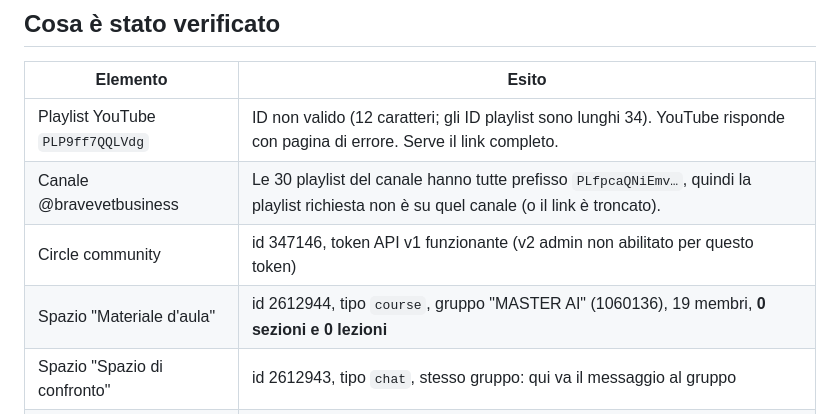
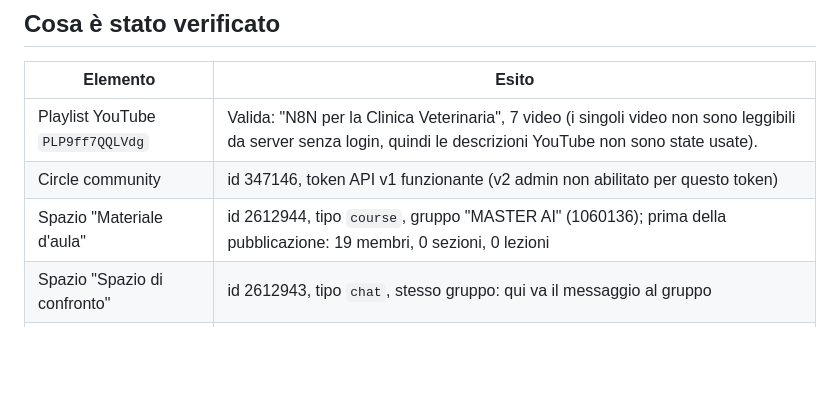
Before and after one commit to MADEONLINE/ai-activation, a Markdown page: circle-n8n-video-corso/README.md, the part around the change. GitHub-like rendering; blank space fills up the shorter version.

Commit message:
Aggiorna stato verifica playlist nel README
Co-Authored-By: Claude Fable 5.1 <noreply@anthropic.com>
Claude-Session: https://claude.ai/code/session_01VseGETrkTNpqJLvCUixn5r

```diff
--- a/circle-n8n-video-corso/README.md
+++ b/circle-n8n-video-corso/README.md
@@ -37,10 +37,9 @@ Il contenuto HTML di tutte le lezioni è rigenerabile con `build_lessons.py` (sc
 
 | Elemento | Esito |
 |---|---|
-| Playlist YouTube `PLP9ff7QQLVdg` | ID non valido (12 caratteri; gli ID playlist sono lunghi 34). YouTube risponde con pagina di errore. Serve il link completo. |
-| Canale @bravevetbusiness | Le 30 playlist del canale hanno tutte prefisso `PLfpcaQNiEmv…`, quindi la playlist richiesta non è su quel canale (o il link è troncato). |
+| Playlist YouTube `PLP9ff7QQLVdg` | Valida: "N8N per la Clinica Veterinaria", 7 video (i singoli video non sono leggibili da server senza login, quindi le descrizioni YouTube non sono state usate). |
 | Circle community | id 347146, token API v1 funzionante (v2 admin non abilitato per questo token) |
-| Spazio "Materiale d'aula" | id 2612944, tipo `course`, gruppo "MASTER AI" (1060136), 19 membri, **0 sezioni e 0 lezioni** |
+| Spazio "Materiale d'aula" | id 2612944, tipo `course`, gruppo "MASTER AI" (1060136); prima della pubblicazione: 19 membri, 0 sezioni, 0 lezioni |
 | Spazio "Spazio di confronto" | id 2612943, tipo `chat`, stesso gruppo: qui va il messaggio al gruppo |
 | Spazio "SUPER MASTER AI" | id 2643395, tipo `basic` (feed post) |
 | API v1 course | `GET/POST /api/v1/course_sections` e `/api/v1/course_lessons` rispondono 200 |
```
